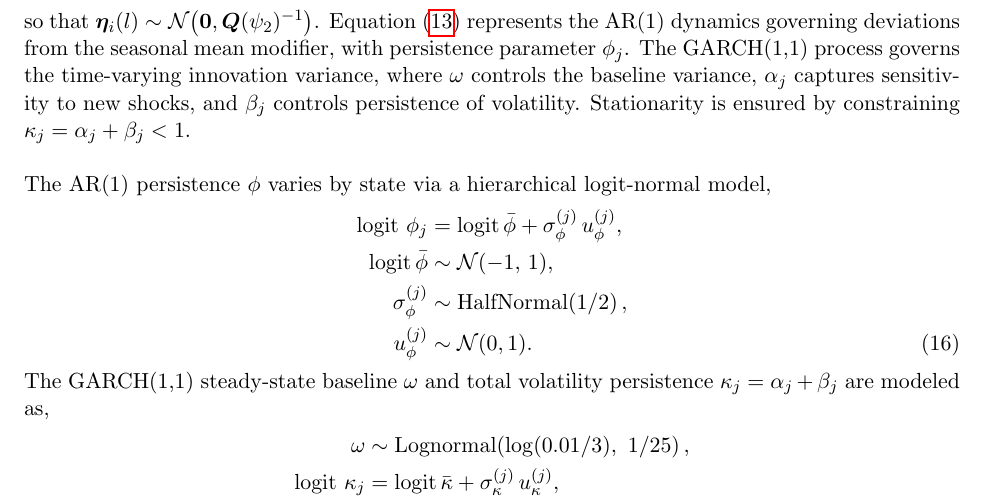
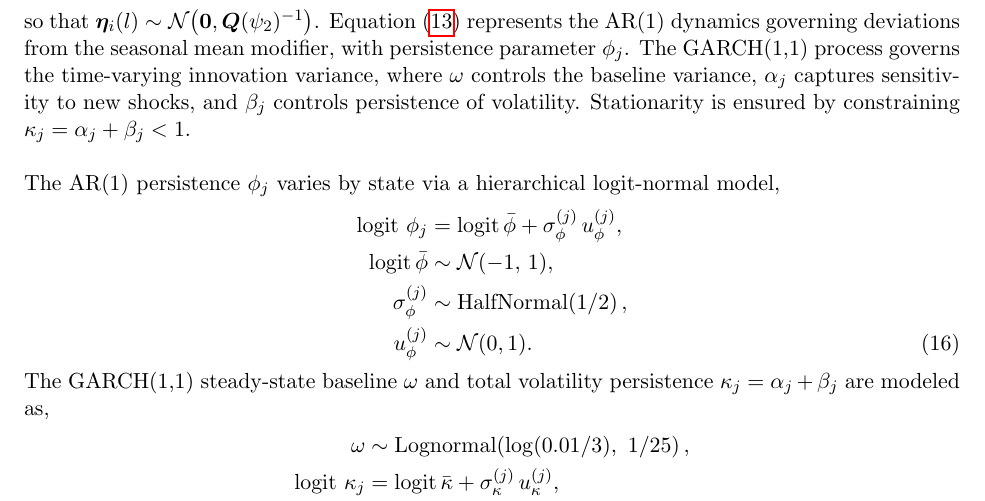
Before and after one commit to BentoLab-DiseaseDynamics/Cornell_JHU-SCARCHhierarchSIR, a LaTeX document (model_equations.tex): part of page 4 of 6, cut so that both start at the same text. Compiled offline with pdfLaTeX.

Commit message:
minor mistake

```diff
--- a/model_equations.tex
+++ b/model_equations.tex
@@ -166,7 +166,7 @@ with initialization $z_{i,j}(0) = 0$ and $\varepsilon_{i,j}(0) = 0$. The innovat
 \end{equation}
 so that $\bm{\eta}_i(l) \sim \Normal\big(\bm{0}, \bm{Q}(\psi_2)^{-1}\big)$. Equation~\eqref{eq:ar1} represents the AR(1) dynamics governing deviations from the seasonal mean modifier, with persistence parameter $\phi_j$. The GARCH(1,1) process governs the time-varying innovation variance, where $\omega$ controls the baseline variance, $\alpha_j$ captures sensitivity to new shocks, and $\beta_j$ controls persistence of volatility. Stationarity is ensured by constraining $\kappa_j = \alpha_j + \beta_j < 1$.\\
 
-The AR(1) persistence $\phi$ varies by state via a hierarchical logit-normal model,
+The AR(1) persistence $\phi_j$ varies by state via a hierarchical logit-normal model,
 \begin{align}
 	\text{logit}~ \phi_j &= \text{logit}\,\bar{\phi} + \sigma^{(j)}_\phi\, u^{(j)}_{\phi}, \nonumber \\
 	\text{logit}\,\bar{\phi} &\sim \Normal(-1,\, 1), \nonumber\\
```
